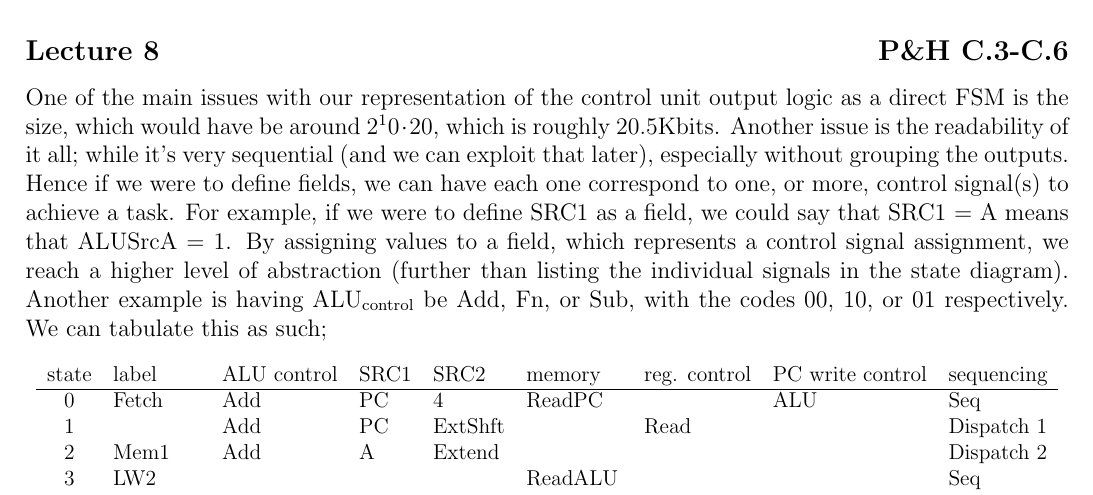
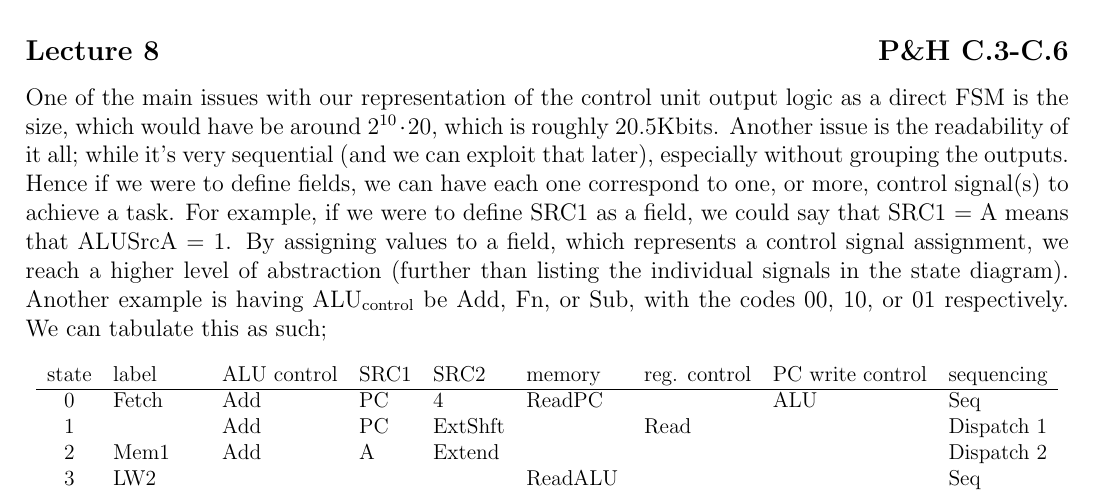
Before and after one commit to lin-e/imperial-revision, a LaTeX document (co113/main.tex): part of page 10 of 35, cut so that both start at the same text. Compiled offline with pdfLaTeX.

Commit message:
Typo in co113

```diff
--- a/co113/main.tex
+++ b/co113/main.tex
@@ -688,7 +688,7 @@
                 \end{center}
                 Once again, just like in \textbf{CO112}, this can be modelled as a state transition diagram, with the input being determined by the control unit.
         \subsection*{Lecture 8 \hfill P\&H C.3-C.6}
-            One of the main issues with our representation of the control unit output logic as a direct FSM is the size, which would have be around $2^10 \cdot 20$, which is roughly 20.5Kbits. Another issue is the readability of it all; while it's very sequential (and we can exploit that later), especially without grouping the outputs. Hence if we were to define fields, we can have each one correspond to one, or more, control signal(s) to achieve a task. For example, if we were to define SRC1 as a field, we could say that SRC1 = A means that ALUSrcA = 1. By assigning values to a field, which represents a control signal assignment, we reach a higher level of abstraction (further than listing the individual signals in the state diagram). Another example is having ALU$_\text{control}$ be Add, Fn, or Sub, with the codes 00, 10, or 01 respectively. We can tabulate this as such;
+            One of the main issues with our representation of the control unit output logic as a direct FSM is the size, which would have be around $2^{10} \cdot 20$, which is roughly 20.5Kbits. Another issue is the readability of it all; while it's very sequential (and we can exploit that later), especially without grouping the outputs. Hence if we were to define fields, we can have each one correspond to one, or more, control signal(s) to achieve a task. For example, if we were to define SRC1 as a field, we could say that SRC1 = A means that ALUSrcA = 1. By assigning values to a field, which represents a control signal assignment, we reach a higher level of abstraction (further than listing the individual signals in the state diagram). Another example is having ALU$_\text{control}$ be Add, Fn, or Sub, with the codes 00, 10, or 01 respectively. We can tabulate this as such;
             \begin{center}
                 \scalebox{0.9}{
                     \begin{tabular}{cllllllll}
```
Also changed, not shown: _output/co113.pdf, co113/main.pdf.
